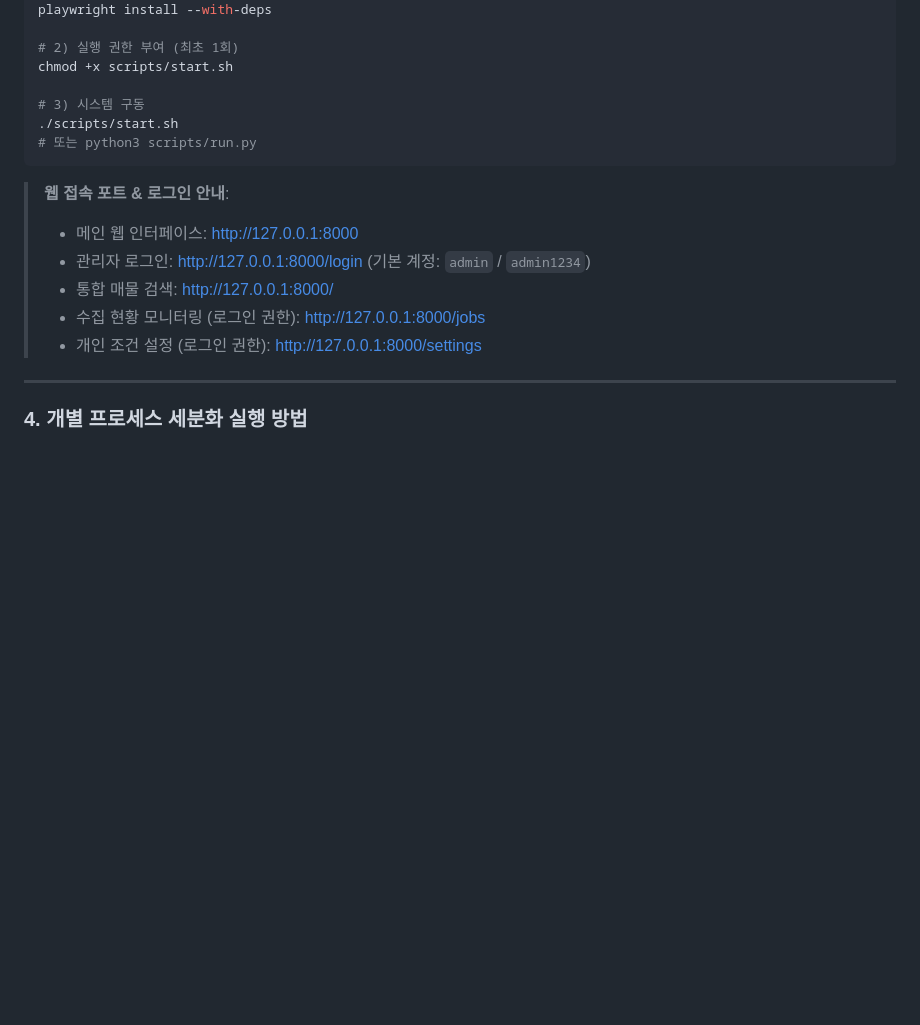
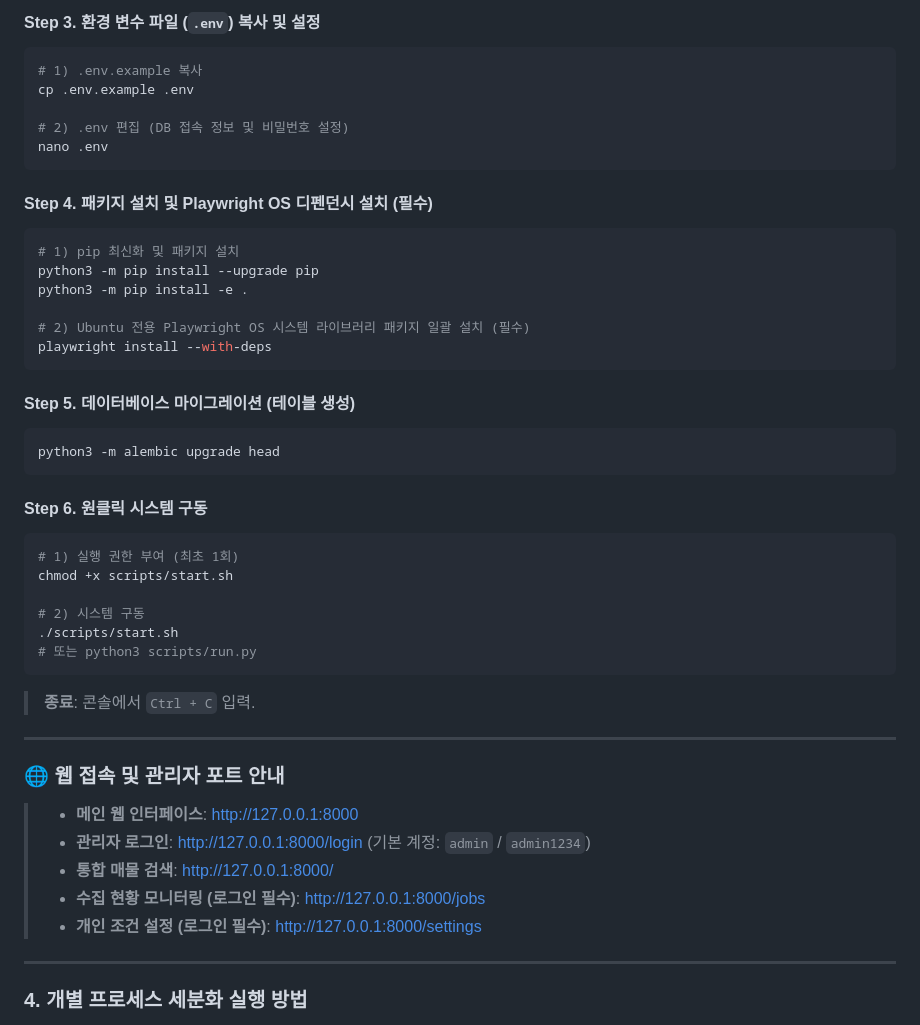
Before and after one commit to moner050/realty-rador, a Markdown page: README.md, the part around one of its changes. GitHub-like rendering; blank space fills up the shorter version.

````diff
--- a/README.md
+++ b/README.md
@@ -77,19 +104,47 @@ python -m alembic upgrade head
+#### Step 3. 환경 변수 파일 (`.env`) 복사 및 설정
+```bash
+# 1) .env.example 복사
+cp .env.example .env
+
+# 2) .env 편집 (DB 접속 정보 및 비밀번호 설정)
+nano .env
+```
+
+#### Step 4. 패키지 설치 및 Playwright OS 디펜던시 설치 (필수)
+```bash
+# 1) pip 최신화 및 패키지 설치
+python3 -m pip install --upgrade pip
+python3 -m pip install -e .
+
+# 2) Ubuntu 전용 Playwright OS 시스템 라이브러리 패키지 일괄 설치 (필수)
 playwright install --with-deps
+```
 
-# 2) 실행 권한 부여 (최초 1회)
+#### Step 5. 데이터베이스 마이그레이션 (테이블 생성)
+```bash
+python3 -m alembic upgrade head
+```
+
+#### Step 6. 원클릭 시스템 구동
+```bash
+# 1) 실행 권한 부여 (최초 1회)
 chmod +x scripts/start.sh
 
-# 3) 시스템 구동
+# 2) 시스템 구동
 ./scripts/start.sh
 # 또는 python3 scripts/run.py
 ```
+> **종료**: 콘솔에서 `Ctrl + C` 입력.
 
-> **웹 접속 포트 & 로그인 안내**:
-> - 메인 웹 인터페이스: [http://127.0.0.1:8000](http://127.0.0.1:8000)
-> - 관리자 로그인: [http://127.0.0.1:8000/login](http://127.0.0.1:8000/login) (기본 계정: `admin` / `admin1234`)
-> - 통합 매물 검색: [http://127.0.0.1:8000/](http://127.0.0.1:8000/)
-> - 수집 현황 모니터링 (로그인 권한): [http://127.0.0.1:8000/jobs](http://127.0.0.1:8000/jobs)
-> - 개인 조건 설정 (로그인 권한): [http://127.0.0.1:8000/settings](http://127.0.0.1:8000/settings)
+---
+
+### 🌐 웹 접속 및 관리자 포트 안내
+
+> - **메인 웹 인터페이스**: [http://127.0.0.1:8000](http://127.0.0.1:8000)
+> - **관리자 로그인**: [http://127.0.0.1:8000/login](http://127.0.0.1:8000/login) (기본 계정: `admin` / `admin1234`)
+> - **통합 매물 검색**: [http://127.0.0.1:8000/](http://127.0.0.1:8000/)
+> - **수집 현황 모니터링 (로그인 필수)**: [http://127.0.0.1:8000/jobs](http://127.0.0.1:8000/jobs)
+> - **개인 조건 설정 (로그인 필수)**: [http://127.0.0.1:8000/settings](http://127.0.0.1:8000/settings)
 
 ---
 
````
Also changed, not shown: other parts of README.md (+53 -26 lines).
